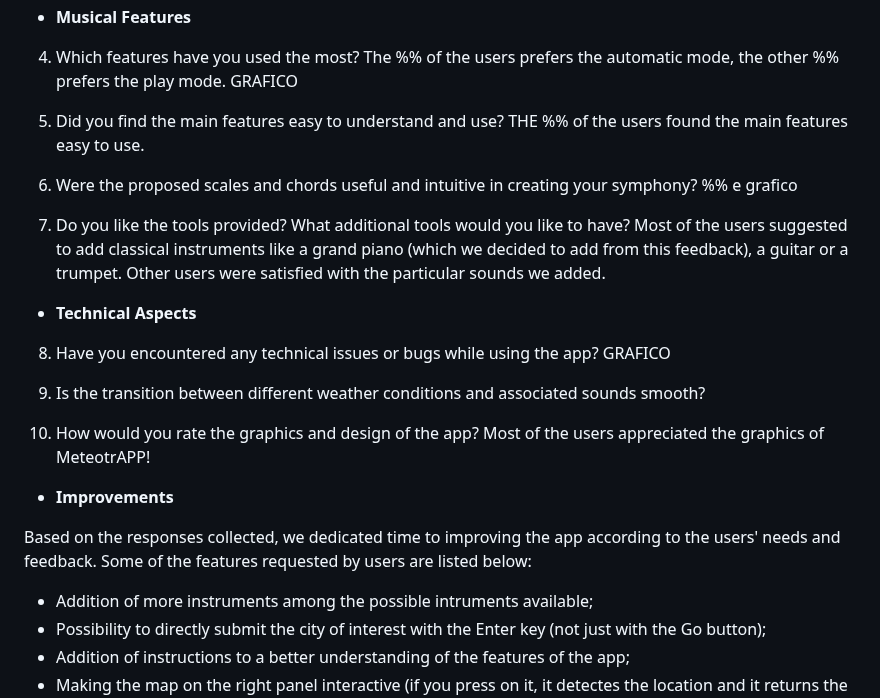
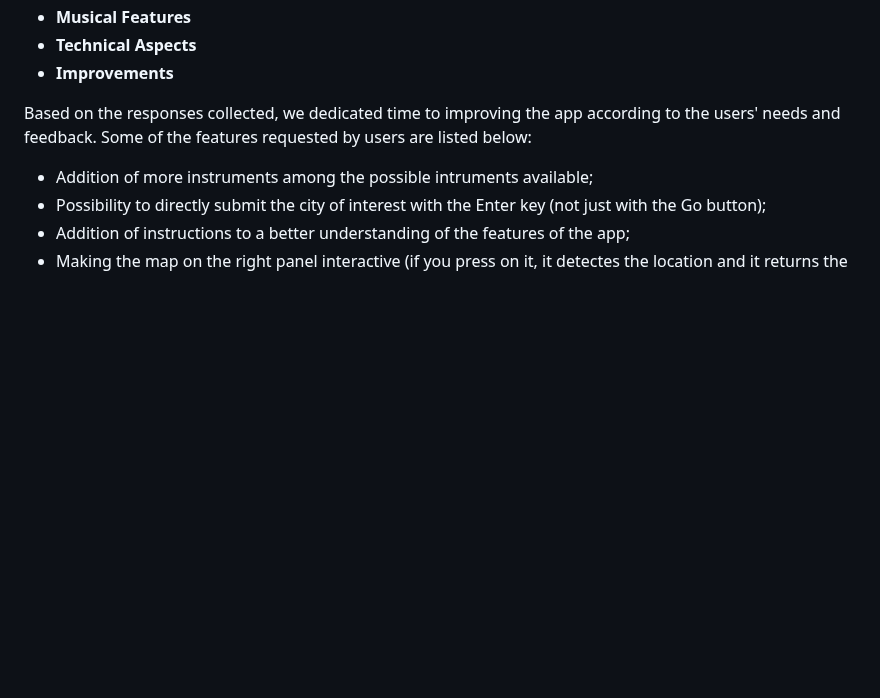
Before and after one commit to eleonorsrr/MeteotrAPP, a Markdown page: README.md, the part around one of its changes. Drawn GitHub-style; blank space fills up the shorter version.

Commit message:
Revert "Update README.md"

```diff
--- a/README.md
+++ b/README.md
@@ -125,26 +116,5 @@ ISTOGRAMMA
 - **Musical Features**
-4. Which features have you used the most?
-  The %% of the users prefers the automatic mode, the other %% prefers the play mode.
-GRAFICO
-
-5. Did you find the main features easy to understand and use?
-   THE %% of the users found the main features easy to use.
-
-6. Were the proposed scales and chords useful and intuitive in creating your symphony?
-   %% e grafico
-
-7. Do you like the tools provided? What additional tools would you like to have?
-   Most of the users suggested to add classical instruments like a grand piano (which we decided to add from this feedback), a guitar or a trumpet. Other users were satisfied with the particular sounds we added.
-
 - **Technical Aspects**
-8. Have you encountered any technical issues or bugs while using the app?
-  GRAFICO
-
-9. Is the transition between different weather conditions and associated sounds smooth?
-
-10. How would you rate the graphics and design of the app?
-    Most of the users appreciated the graphics of MeteotrAPP!
-
 - **Improvements**
 
 Based on the responses collected, we dedicated time to improving the app according to the users' needs and feedback. Some of the features requested by users are listed below:
```
Also changed, not shown: other parts of README.md (+6 -15 lines).
